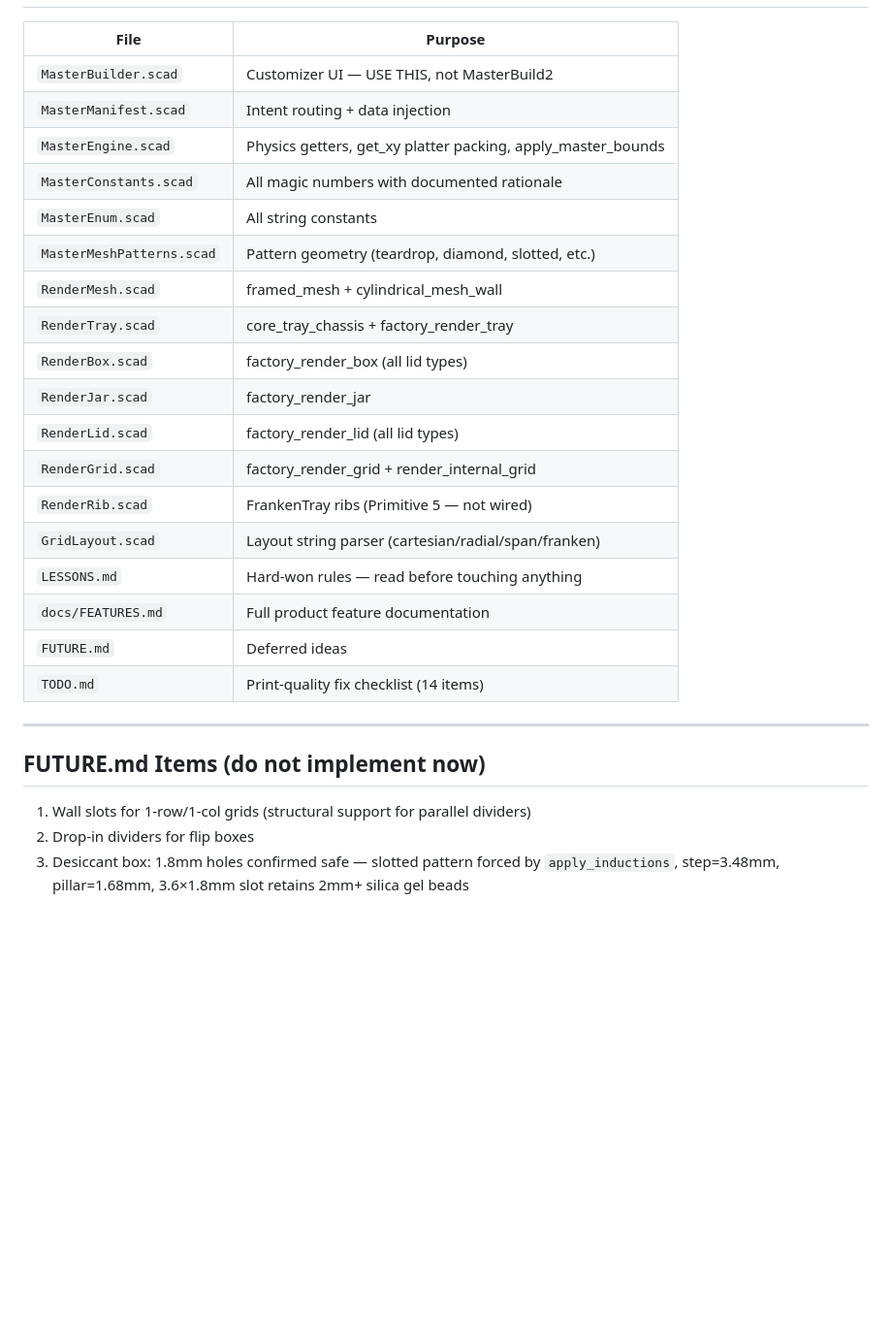
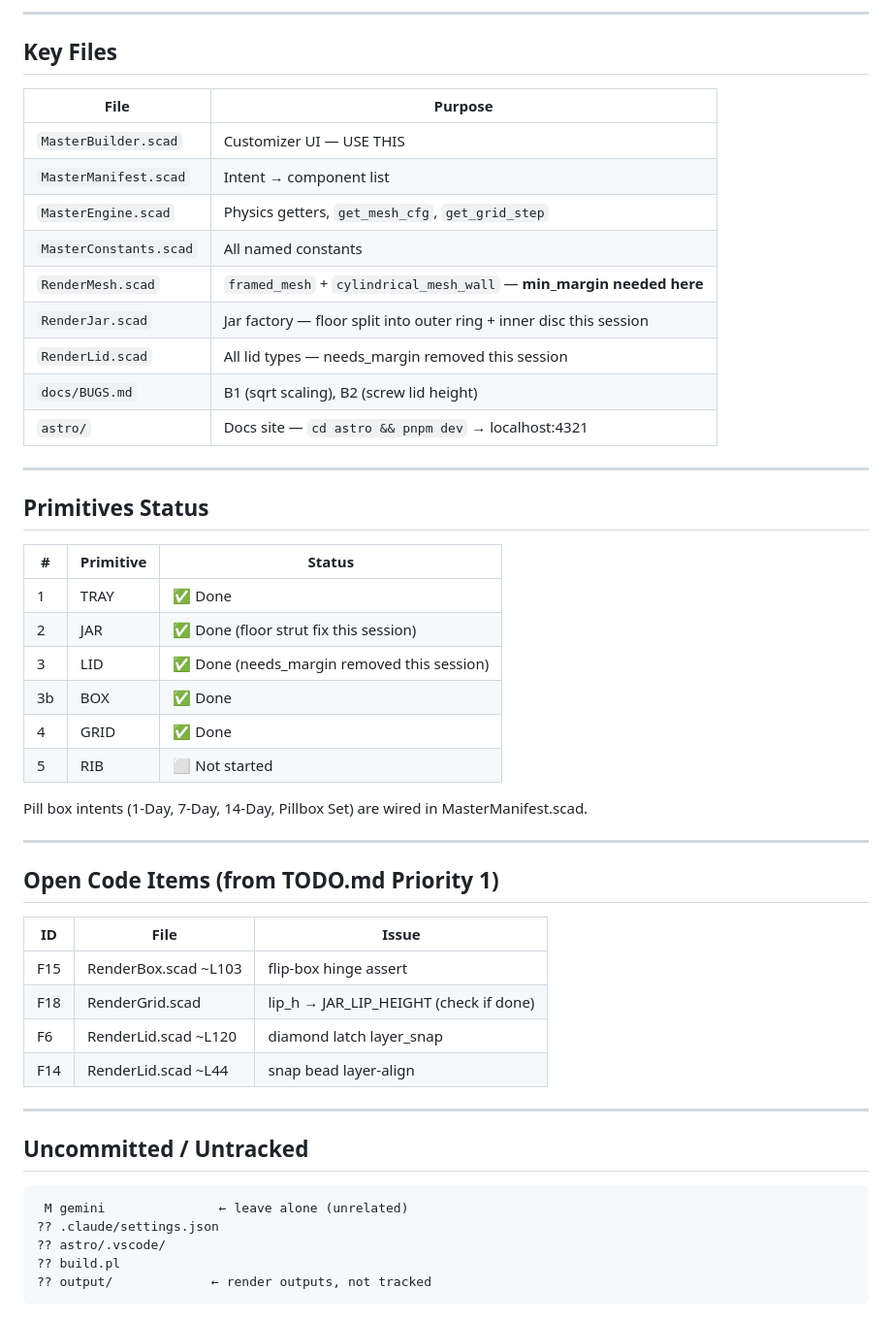
Before and after one commit to Soda-Ximui/MasterTray, a Markdown page: docs/HANDOFF.md, the part around one of its changes. Shown at 97% size. Rendered like a GitHub page; blank space fills up the shorter version.

Commit message:
docs: session handoff — mesh fixes, min_margin next step
Co-Authored-By: Claude Sonnet 4.6 <noreply@anthropic.com>

````diff
--- a/docs/HANDOFF.md
+++ b/docs/HANDOFF.md
@@ -229,30 +163,53 @@ Key injections:
+---
+
+## Key Files
 
 | File | Purpose |
 |------|---------|
-| `MasterBuilder.scad` | Customizer UI — USE THIS, not MasterBuild2 |
-| `MasterManifest.scad` | Intent routing + data injection |
-| `MasterEngine.scad` | Physics getters, get_xy platter packing, apply_master_bounds |
-| `MasterConstants.scad` | All magic numbers with documented rationale |
-| `MasterEnum.scad` | All string constants |
-| `MasterMeshPatterns.scad` | Pattern geometry (teardrop, diamond, slotted, etc.) |
-| `RenderMesh.scad` | framed_mesh + cylindrical_mesh_wall |
-| `RenderTray.scad` | core_tray_chassis + factory_render_tray |
-| `RenderBox.scad` | factory_render_box (all lid types) |
-| `RenderJar.scad` | factory_render_jar |
-| `RenderLid.scad` | factory_render_lid (all lid types) |
-| `RenderGrid.scad` | factory_render_grid + render_internal_grid |
-| `RenderRib.scad` | FrankenTray ribs (Primitive 5 — not wired) |
-| `GridLayout.scad` | Layout string parser (cartesian/radial/span/franken) |
-| `LESSONS.md` | Hard-won rules — read before touching anything |
-| `docs/FEATURES.md` | Full product feature documentation |
-| `FUTURE.md` | Deferred ideas |
-| `TODO.md` | Print-quality fix checklist (14 items) |
+| `MasterBuilder.scad` | Customizer UI — USE THIS |
+| `MasterManifest.scad` | Intent → component list |
+| `MasterEngine.scad` | Physics getters, `get_mesh_cfg`, `get_grid_step` |
+| `MasterConstants.scad` | All named constants |
+| `RenderMesh.scad` | `framed_mesh` + `cylindrical_mesh_wall` — **min_margin needed here** |
+| `RenderJar.scad` | Jar factory — floor split into outer ring + inner disc this session |
+| `RenderLid.scad` | All lid types — needs_margin removed this session |
+| `docs/BUGS.md` | B1 (sqrt scaling), B2 (screw lid height) |
+| `astro/` | Docs site — `cd astro && pnpm dev` → localhost:4321 |
 
 ---
 
-## FUTURE.md Items (do not implement now)
+## Primitives Status
 
-1. Wall slots for 1-row/1-col grids (structural support for parallel dividers)
-2. Drop-in dividers for flip boxes
-3. Desiccant box: 1.8mm holes confirmed safe — slotted pattern forced by `apply_inductions`,
-   step=3.48mm, pillar=1.68mm, 3.6×1.8mm slot retains 2mm+ silica gel beads
+| # | Primitive | Status |
+|---|-----------|--------|
+| 1 | TRAY | ✅ Done |
+| 2 | JAR | ✅ Done (floor strut fix this session) |
+| 3 | LID | ✅ Done (needs_margin removed this session) |
+| 3b | BOX | ✅ Done |
+| 4 | GRID | ✅ Done |
+| 5 | RIB | ⬜ Not started |
+
+Pill box intents (1-Day, 7-Day, 14-Day, Pillbox Set) are wired in MasterManifest.scad.
+
+---
+
+## Open Code Items (from TODO.md Priority 1)
+
+| ID | File | Issue |
+|----|------|-------|
+| F15 | RenderBox.scad ~L103 | flip-box hinge assert |
+| F18 | RenderGrid.scad | lip_h → JAR_LIP_HEIGHT (check if done) |
+| F6 | RenderLid.scad ~L120 | diamond latch layer_snap |
+| F14 | RenderLid.scad ~L44 | snap bead layer-align |
+
+---
+
+## Uncommitted / Untracked
+
+```
+ M gemini               ← leave alone (unrelated)
+?? .claude/settings.json
+?? astro/.vscode/
+?? build.pl
+?? output/             ← render outputs, not tracked
+```
````
Also changed, not shown: other parts of docs/HANDOFF.md (+141 -207 lines).
